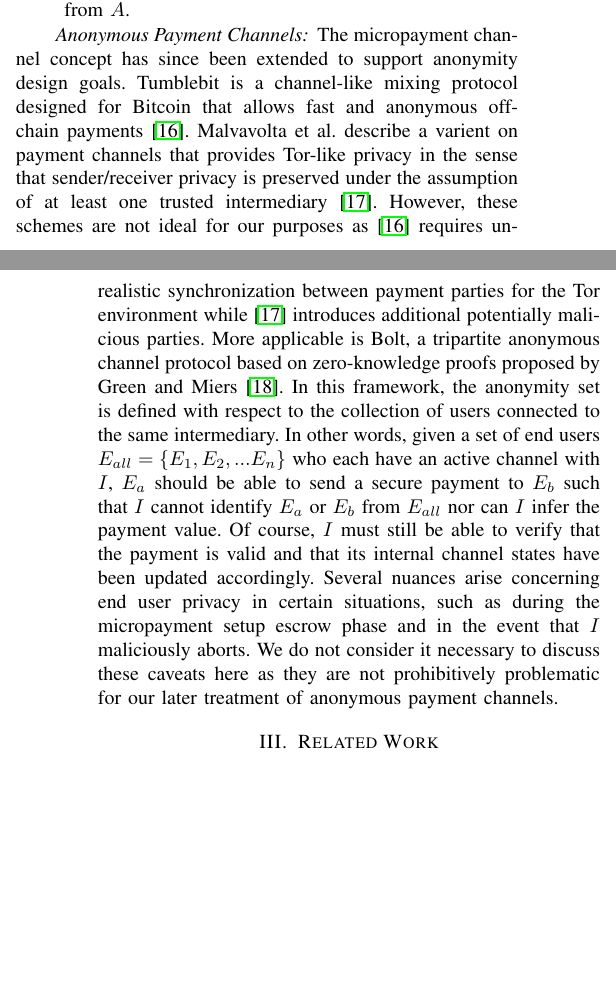
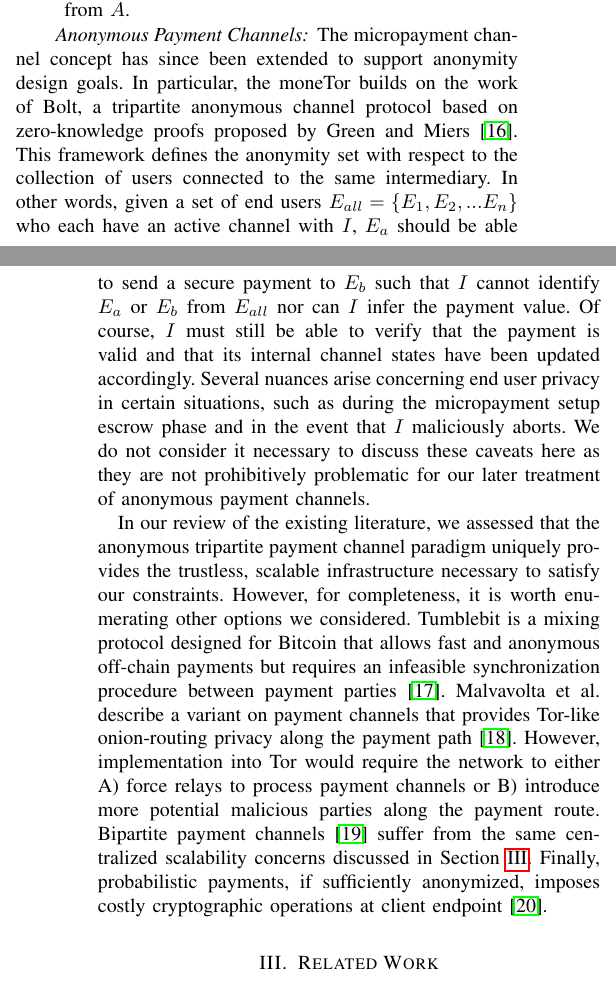
Before and after one commit to thiennamdinh/moneTor, a LaTeX paper (paper/main.tex, which reads paper/sections/background.tex): two parts of the columns of pages 2 and 3 of 23, joined at a grey line, cut so that both start at the same text, the shorter picture padded with empty space. Compiled offline with pdfLaTeX; a missing font is replaced by an installed copy or a similar font; a LaTeX package or settings file that is missing is left out.

Commit message:
consolidate and directly address reviewer request about other payment options

```diff
--- a/paper/sections/background.tex
+++ b/paper/sections/background.tex
@@ -173,32 +173,36 @@ requirements are met.
 %% one hash operation with moneTor).
 
 \paragraph*{Anonymous Payment Channels} The micropayment channel concept has
-since been extended to support anonymity design goals. Tumblebit is a
-channel-like mixing protocol designed for Bitcoin that allows fast and
-anonymous off-chain payments~\cite{heilman2017tumblebit}. Malvavolta
-et\ al.\ describe a varient on payment channels that provides Tor-like
-privacy in the sense that sender/receiver privacy is preserved under
-the assumption of at least one trusted
-intermediary~\cite{malavolta2017concurrency}. However, these schemes
-are not ideal for our purposes as~\cite{heilman2017tumblebit} requires
-unrealistic synchronization between payment parties for the Tor
-environment while~\cite{malavolta2017concurrency} introduces
-additional potentially malicious parties. More applicable is Bolt, a
-tripartite anonymous channel protocol based on zero-knowledge proofs
-proposed by Green and Miers~\cite{green2017bolt}. In this framework,
-the anonymity set is defined with respect to the collection of users
-connected to the same intermediary. In other words, given a set of end
-users $E_{all} = \{E_1, E_2, ... E_n\}$ who each have an active
-channel with $I$, $E_a$ should be able to send a secure payment to
-$E_b$ such that $I$ cannot identify $E_a$ or $E_b$ from $E_{all}$ nor
-can $I$ infer the payment value. Of course, $I$ must still be able to
-verify that the payment is valid and that its internal channel states
-have been updated accordingly. Several nuances arise concerning end
-user privacy in certain situations, such as during the micropayment
-setup escrow phase and in the event that $I$ maliciously aborts. We do
-not consider it necessary to discuss these caveats here as they are
-not prohibitively problematic for our later treatment of anonymous
-payment channels.
+since been extended to support anonymity design goals. In particular, the
+moneTor builds on the work of Bolt, a tripartite anonymous channel protocol
+based on zero-knowledge proofs proposed by Green and Miers~\cite{green2017bolt}.
+This framework defines the anonymity set with respect to the collection of users
+connected to the same intermediary. In other words, given a set of end users
+$E_{all} = \{E_1, E_2, ... E_n\}$ who each have an active channel with $I$,
+$E_a$ should be able to send a secure payment to $E_b$ such that $I$ cannot
+identify $E_a$ or $E_b$ from $E_{all}$ nor can $I$ infer the payment value. Of
+course, $I$ must still be able to verify that the payment is valid and that its
+internal channel states have been updated accordingly. Several nuances arise
+concerning end user privacy in certain situations, such as during the
+micropayment setup escrow phase and in the event that $I$ maliciously aborts. We
+do not consider it necessary to discuss these caveats here as they are not
+prohibitively problematic for our later treatment of anonymous payment channels.
+
+In our review of the existing literature, we assessed that the anonymous
+tripartite payment channel paradigm uniquely provides the trustless, scalable
+infrastructure necessary to satisfy our constraints. However, for completeness,
+it is worth enumerating other options we considered. Tumblebit is a mixing
+protocol designed for Bitcoin that allows fast and anonymous off-chain payments
+but requires an infeasible synchronization procedure between payment
+parties~\cite{heilman2017tumblebit}. Malvavolta et\ al.\ describe a variant on
+payment channels that provides Tor-like onion-routing privacy along the payment
+path~\cite{malavolta2017concurrency}. However, implementation into Tor would
+require the network to either A) force relays to process payment channels or B)
+introduce more potential malicious parties along the payment route. Bipartite
+payment channels~\cite{zhang2019z} suffer from the same centralized scalability
+concerns discussed in Section~\ref{sec:related_work}. Finally, probabilistic
+payments, if sufficiently anonymized, imposes costly cryptographic operations at
+client endpoint~\cite{chiesa2017decentralized}.
 
 %%% Local Variables:
 %%% mode: latex
```
Also changed, not shown: paper/sections/references.bib (+8 -0 lines).
